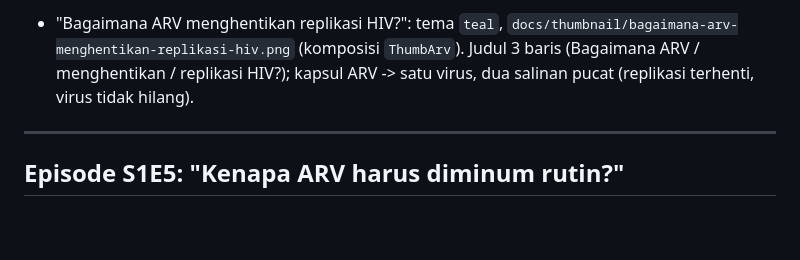
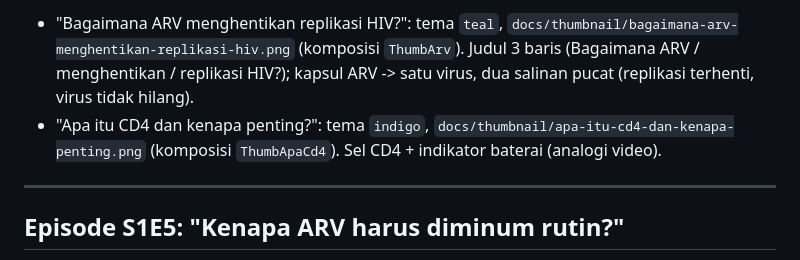
Before and after one commit to arsoagung/video-ai, a Markdown page: README.md, the part around the change. Drawn GitHub-style; blank space fills up the shorter version.

```diff
--- a/README.md
+++ b/README.md
@@ -187,6 +187,7 @@ Dipilih Arso (Nov 2026) dan berlaku untuk SEMUA episode. Kalau Arso bilang "buat
 
 Dibuat otomatis dari scene-spec storyboard (artifact di kolom `storyboard`). Kode: `src/ep3arv/` (`timeline.ts` = segmen suara hasil deteksi jeda + batas adegan, `spec.ts` = scene-spec disalin dari storyboard, `Ep3Arv.tsx` = renderer generik spec -> komponen `src/shared/library.tsx` + subtitle `narasi_final` + penutup logo/referensi/Dukung dan follow kami). Composition `Ep3ArvFull` (3.339 frame, 30 fps). Render: `bash scripts/render_ep3arv.sh` (butuh `public/vo.mp3` dari `link_dubbing`; tidak di-commit). Tidak ada objek library baru. Catatan: waktu adegan di storyboard hanyalah estimasi (±87 dtk); timeline memakai durasi suara asli (105,25 dtk) + ekor diam 6 dtk. `FlatVirus`/`Clock`/`Calendar` yang cy-nya jatuh di zona subtitle (>1380) digeser naik (1340/1360/1340) lewat `NUDGE`.
 - "Bagaimana ARV menghentikan replikasi HIV?": tema `teal`, `docs/thumbnail/bagaimana-arv-menghentikan-replikasi-hiv.png` (komposisi `ThumbArv`). Judul 3 baris (Bagaimana ARV / menghentikan / replikasi HIV?); kapsul ARV -> satu virus, dua salinan pucat (replikasi terhenti, virus tidak hilang).
+- "Apa itu CD4 dan kenapa penting?": tema `indigo`, `docs/thumbnail/apa-itu-cd4-dan-kenapa-penting.png` (komposisi `ThumbApaCd4`). Sel CD4 + indikator baterai (analogi video).
 
 ---
 
```
Also changed, not shown: docs/thumbnail/apa-itu-cd4-dan-kenapa-penting.png (added), 10 other files.
